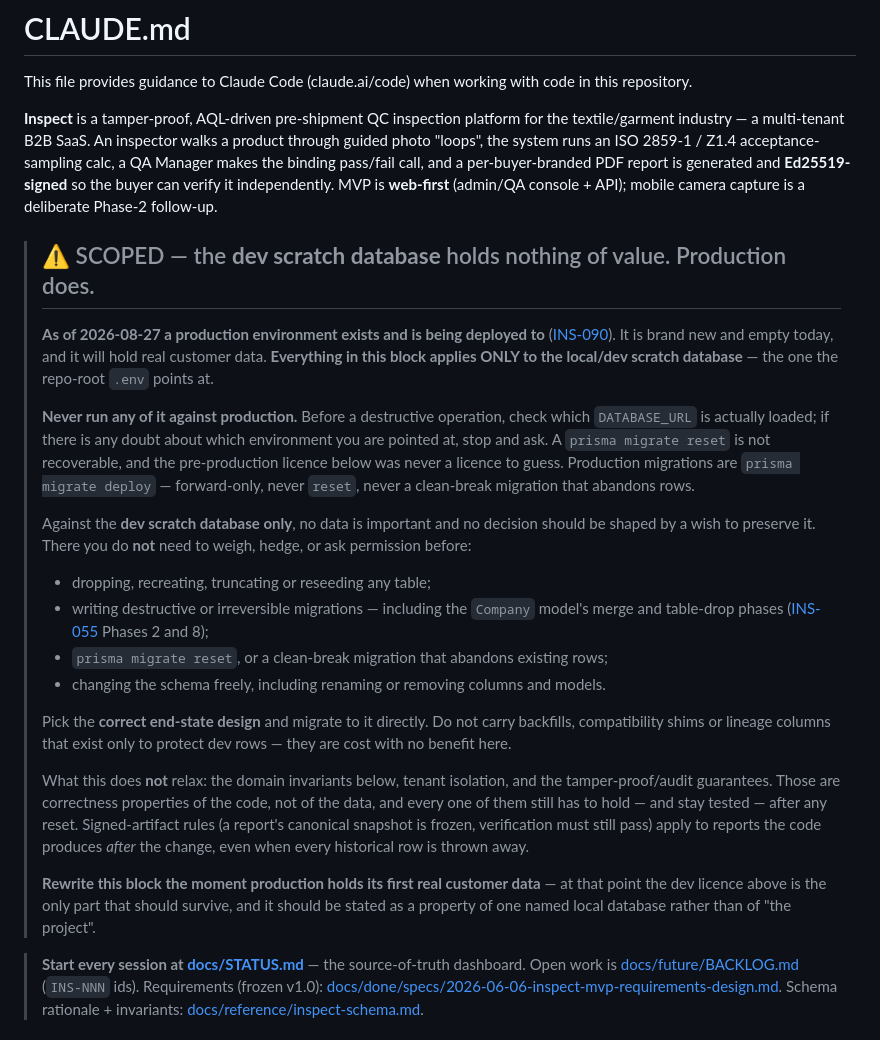
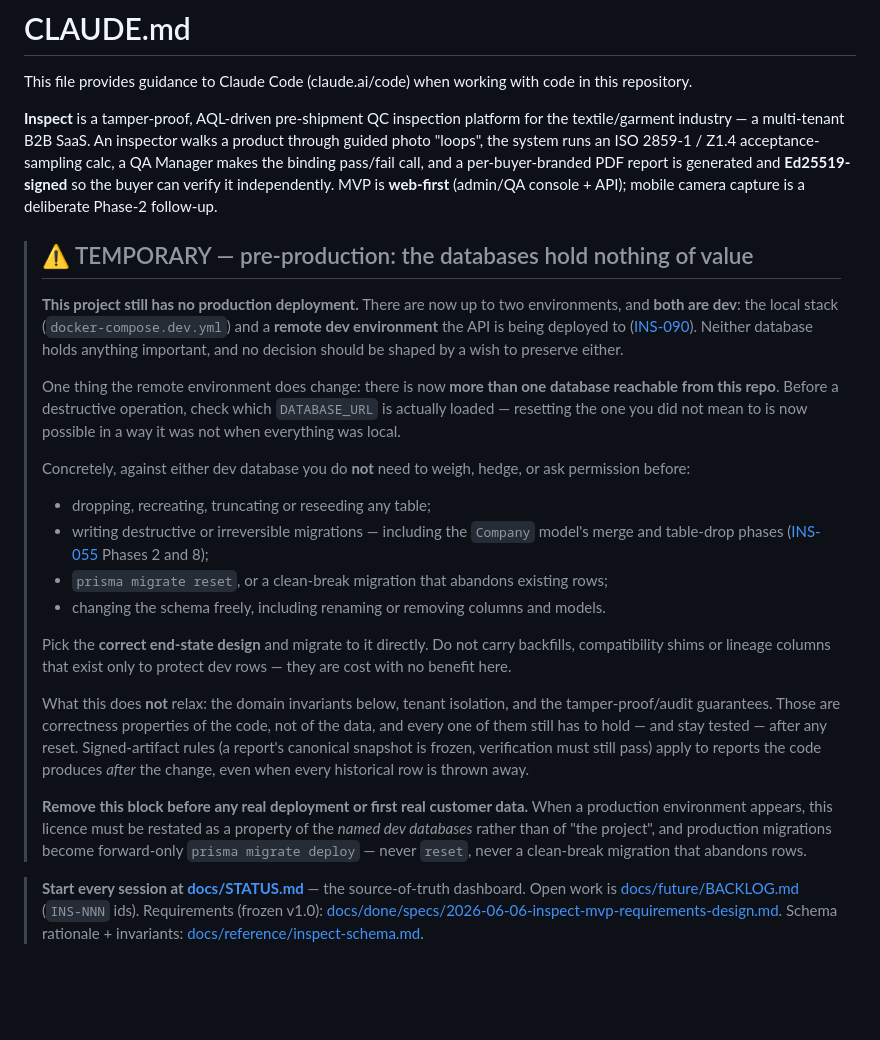
Before and after one commit to IjunaidI/Inspect-monorepo, a Markdown page: CLAUDE.md, the part around the change. Rendered like a GitHub page; blank space fills up the shorter version.

```diff
--- a/CLAUDE.md
+++ b/CLAUDE.md
@@ -8,20 +8,18 @@ runs an ISO 2859-1 / Z1.4 acceptance-sampling calc, a QA Manager makes the bindi
 per-buyer-branded PDF report is generated and **Ed25519-signed** so the buyer can verify it independently.
 MVP is **web-first** (admin/QA console + API); mobile camera capture is a deliberate Phase-2 follow-up.
 
-> ## ⚠️ SCOPED — the **dev scratch database** holds nothing of value. Production does.
+> ## ⚠️ TEMPORARY — pre-production: the databases hold nothing of value
 >
-> **As of 2026-08-27 a production environment exists and is being deployed to** ([INS-090](docs/future/BACKLOG.md)).
-> It is brand new and empty today, and it will hold real customer data. **Everything in this block applies
-> ONLY to the local/dev scratch database** — the one the repo-root `.env` points at.
+> **This project still has no production deployment.** There are now up to two environments, and **both are
+> dev**: the local stack (`docker-compose.dev.yml`) and a **remote dev environment** the API is being deployed
+> to ([INS-090](docs/future/BACKLOG.md)). Neither database holds anything important, and no decision should be
+> shaped by a wish to preserve either.
 >
-> **Never run any of it against production.** Before a destructive operation, check which `DATABASE_URL`
-> is actually loaded; if there is any doubt about which environment you are pointed at, stop and ask. A
-> `prisma migrate reset` is not recoverable, and the pre-production licence below was never a licence to
-> guess. Production migrations are `prisma migrate deploy` — forward-only, never `reset`, never a
-> clean-break migration that abandons rows.
+> One thing the remote environment does change: there is now **more than one database reachable from this
+> repo**. Before a destructive operation, check which `DATABASE_URL` is actually loaded — resetting the one
+> you did not mean to is now possible in a way it was not when everything was local.
 >
-> Against the **dev scratch database only**, no data is important and no decision should be shaped by a
-> wish to preserve it. There you do **not** need to weigh, hedge, or ask permission before:
+> Concretely, against either dev database you do **not** need to weigh, hedge, or ask permission before:
 > - dropping, recreating, truncating or reseeding any table;
 > - writing destructive or irreversible migrations — including the `Company` model's merge and
 >   table-drop phases ([INS-055](docs/future/BACKLOG.md) Phases 2 and 8);
@@ -37,9 +35,10 @@ MVP is **web-first** (admin/QA console + API); mobile camera capture is a delibe
 > frozen, verification must still pass) apply to reports the code produces *after* the change, even when
 > every historical row is thrown away.
 >
-> **Rewrite this block the moment production holds its first real customer data** — at that point the dev
-> licence above is the only part that should survive, and it should be stated as a property of one named
-> local database rather than of "the project".
+> **Remove this block before any real deployment or first real customer data.** When a production
+> environment appears, this licence must be restated as a property of the *named dev databases* rather than
+> of "the project", and production migrations become forward-only `prisma migrate deploy` — never `reset`,
+> never a clean-break migration that abandons rows.
 
 > **Start every session at [docs/STATUS.md](docs/STATUS.md)** — the source-of-truth dashboard. Open work is
 > [docs/future/BACKLOG.md](docs/future/BACKLOG.md) (`INS-NNN` ids). Requirements (frozen v1.0):
```
Also changed, not shown: docs/STATUS.md (+16 -11 lines), docs/future/BACKLOG.md (+4 -4 lines).
